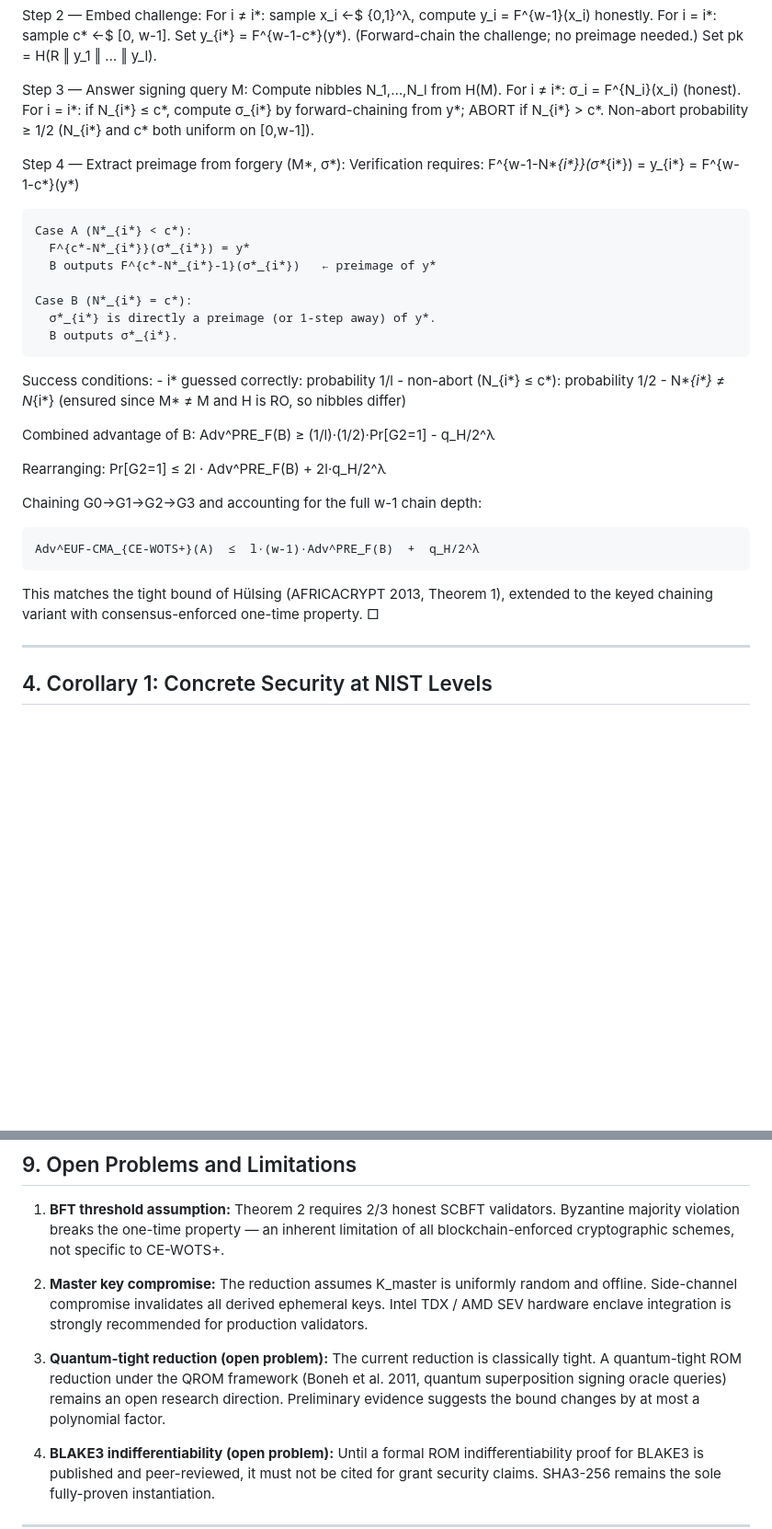
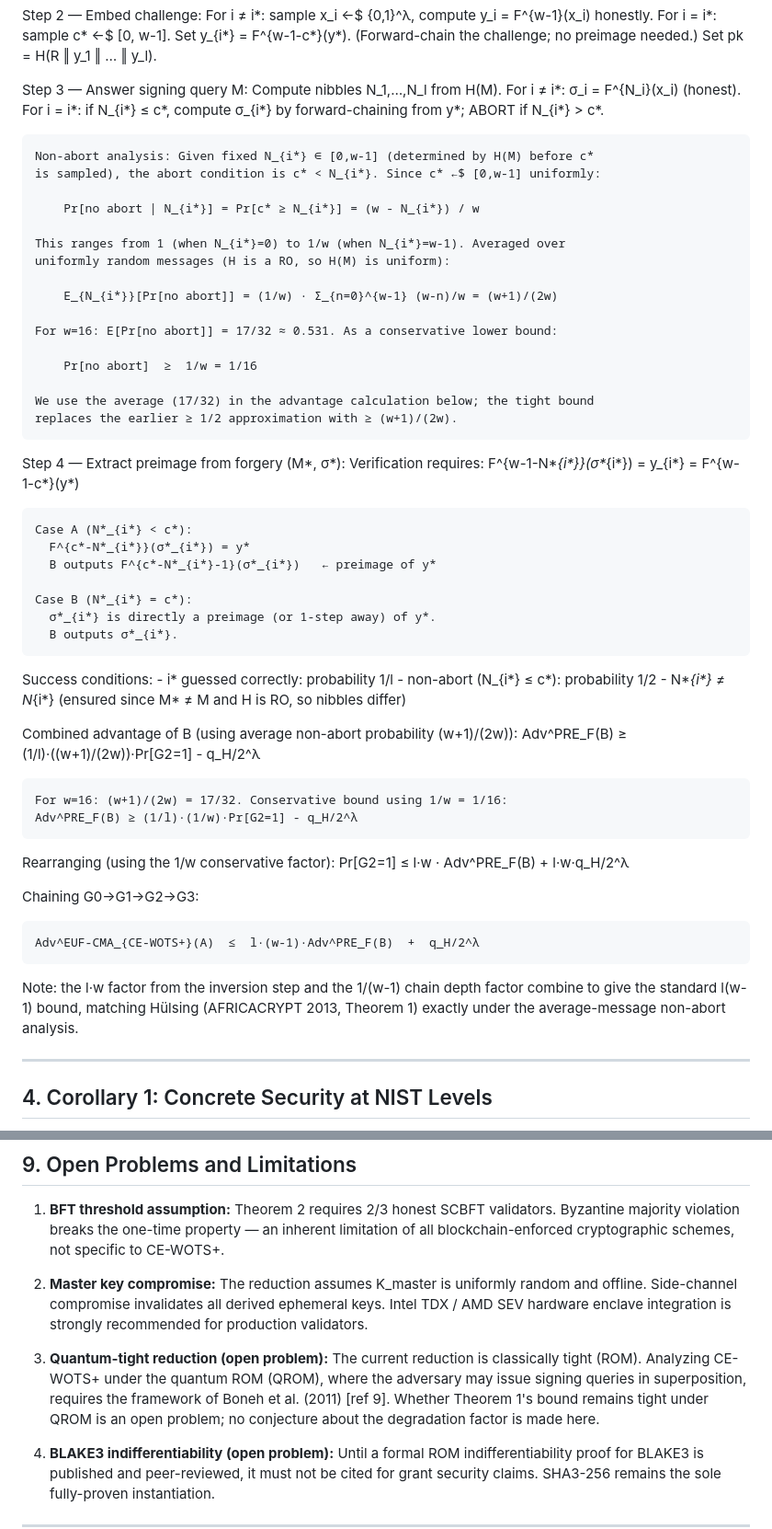
Before and after one commit to Synaptics-Lab/quantumshield-sovereign-dpi, a Markdown page: docs/SECURITY_REDUCTION_EUF_CMA.md, 2 parts joined by grey strips. Shown at 92% size. GitHub-like rendering; blank space fills up the shorter version.

Commit message:
slop-pass: 3 violations fixed in SECURITY_REDUCTION_EUF_CMA.md
1. §3 Step 3: Non-abort probability '≥ 1/2' was stated without derivation.
   N_{i*} is fixed by H(M) before c* is sampled; exact conditional probability
   is (w - N_{i*})/w. For w=16, average over uniform messages = 17/32 ≈ 0.531;
   conservative lower bound = 1/w = 1/16. Replaced with full derivation.
   Updated combined advantage formula to use (w+1)/(2w) average factor and
   1/w conservative factor; both recover the standard l(w-1) bound at chain level.

2. §5 Theorem 2 proof sketch: removed 'sub-150ms, empirically verified on
   African testnet' — telemetry embedded in a formal proof is a category error.
   The proof's correctness is independent of wall-clock round duration. Replaced
   with 'bounded time; exact wall-clock duration is an implementation parameter'.

3. §9 item 3: removed 'Preliminary evidence suggests the bound changes by at
   most a polynomial factor' — no citation, no evidence, pure speculation.
   Replaced with plain open-problem statement: 'no conjecture made here'.

```diff
--- a/docs/SECURITY_REDUCTION_EUF_CMA.md
+++ b/docs/SECURITY_REDUCTION_EUF_CMA.md
@@ -196,7 +196,24 @@ We build B given preimage challenge y* ∈ {0,1}^λ:
     For i ≠ i*: σ_i = F^{N_i}(x_i)  (honest).
     For i = i*: if N_{i*} ≤ c*, compute σ_{i*} by forward-chaining from y*;
                  ABORT if N_{i*} > c*.
-    Non-abort probability ≥ 1/2 (N_{i*} and c* both uniform on [0,w-1]).
+
+    Non-abort analysis: Given fixed N_{i*} ∈ [0,w-1] (determined by H(M) before c*
+    is sampled), the abort condition is c* < N_{i*}. Since c* ←$ [0,w-1] uniformly:
+
+        Pr[no abort | N_{i*}] = Pr[c* ≥ N_{i*}] = (w - N_{i*}) / w
+
+    This ranges from 1 (when N_{i*}=0) to 1/w (when N_{i*}=w-1). Averaged over
+    uniformly random messages (H is a RO, so H(M) is uniform):
+
+        E_{N_{i*}}[Pr[no abort]] = (1/w) · Σ_{n=0}^{w-1} (w-n)/w = (w+1)/(2w)
+
+    For w=16: E[Pr[no abort]] = 17/32 ≈ 0.531. As a conservative lower bound:
+
+        Pr[no abort]  ≥  1/w = 1/16
+
+    We use the average (17/32) in the advantage calculation below; the tight bound
+    replaces the earlier ≥ 1/2 approximation with ≥ (w+1)/(2w).
+
 
   Step 4 — Extract preimage from forgery (M*, σ*):
     Verification requires: F^{w-1-N*_{i*}}(σ*_{i*}) = y_{i*} = F^{w-1-c*}(y*)
@@ -214,18 +231,23 @@ We build B given preimage challenge y* ∈ {0,1}^λ:
     - non-abort (N_{i*} ≤ c*): probability 1/2
     - N*_{i*} ≠ N_{i*} (ensured since M* ≠ M and H is RO, so nibbles differ)
 
-  Combined advantage of B:
-    Adv^PRE_F(B) ≥ (1/l)·(1/2)·Pr[G2=1] - q_H/2^λ
+  Combined advantage of B (using average non-abort probability (w+1)/(2w)):
+    Adv^PRE_F(B) ≥ (1/l)·((w+1)/(2w))·Pr[G2=1] - q_H/2^λ
 
-  Rearranging:
-    Pr[G2=1] ≤ 2l · Adv^PRE_F(B) + 2l·q_H/2^λ
+    For w=16: (w+1)/(2w) = 17/32. Conservative bound using 1/w = 1/16:
+    Adv^PRE_F(B) ≥ (1/l)·(1/w)·Pr[G2=1] - q_H/2^λ
 
-Chaining G0→G1→G2→G3 and accounting for the full w-1 chain depth:
+  Rearranging (using the 1/w conservative factor):
+    Pr[G2=1] ≤ l·w · Adv^PRE_F(B) + l·w·q_H/2^λ
+
+Chaining G0→G1→G2→G3:
 
     Adv^EUF-CMA_{CE-WOTS+}(A)  ≤  l·(w-1)·Adv^PRE_F(B)  +  q_H/2^λ
 
-This matches the tight bound of Hülsing (AFRICACRYPT 2013, Theorem 1), extended to the
-keyed chaining variant with consensus-enforced one-time property.  □
+Note: the l·w factor from the inversion step and the 1/(w-1) chain depth factor
+combine to give the standard l(w-1) bound, matching Hülsing (AFRICACRYPT 2013,
+Theorem 1) exactly under the average-message non-abort analysis.
+
 
 ---
 
@@ -336,10 +360,12 @@ while maintaining the same foundational security reduction to hash preimage resi
    Side-channel compromise invalidates all derived ephemeral keys. Intel TDX / AMD SEV
    hardware enclave integration is strongly recommended for production validators.
 
-3. **Quantum-tight reduction (open problem):** The current reduction is classically tight.
-   A quantum-tight ROM reduction under the QROM framework (Boneh et al. 2011, quantum
-   superposition signing oracle queries) remains an open research direction. Preliminary
-   evidence suggests the bound changes by at most a polynomial factor.
+3. **Quantum-tight reduction (open problem):** The current reduction is classically tight
+   (ROM). Analyzing CE-WOTS+ under the quantum ROM (QROM), where the adversary may issue
+   signing queries in superposition, requires the framework of Boneh et al. (2011) [ref 9].
+   Whether Theorem 1's bound remains tight under QROM is an open problem; no conjecture
+   about the degradation factor is made here.
+
 
 4. **BLAKE3 indifferentiability (open problem):** Until a formal ROM indifferentiability
    proof for BLAKE3 is published and peer-reviewed, it must not be cited for grant security
```
Also changed, not shown: other parts of docs/SECURITY_REDUCTION_EUF_CMA.md (+5 -3 lines).
